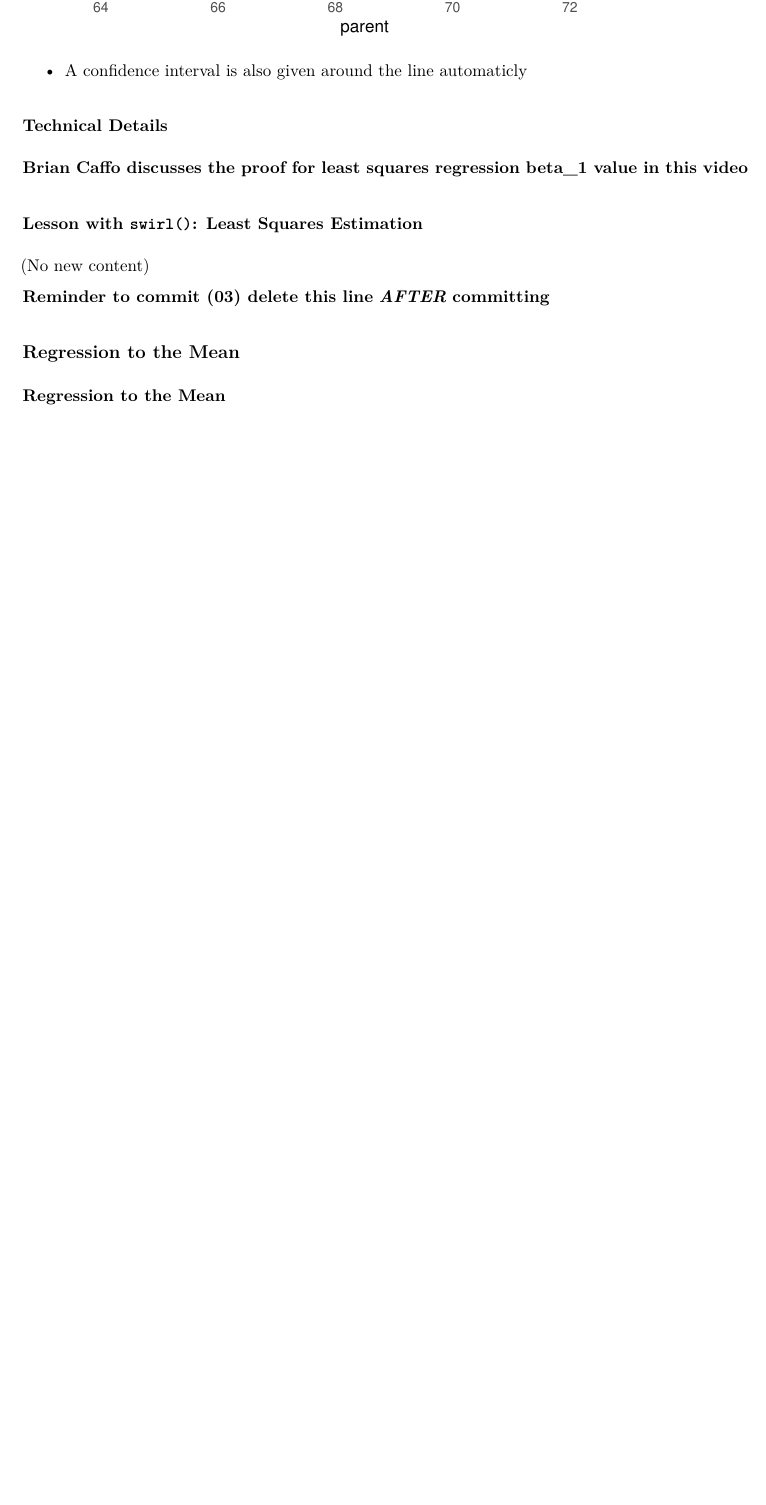
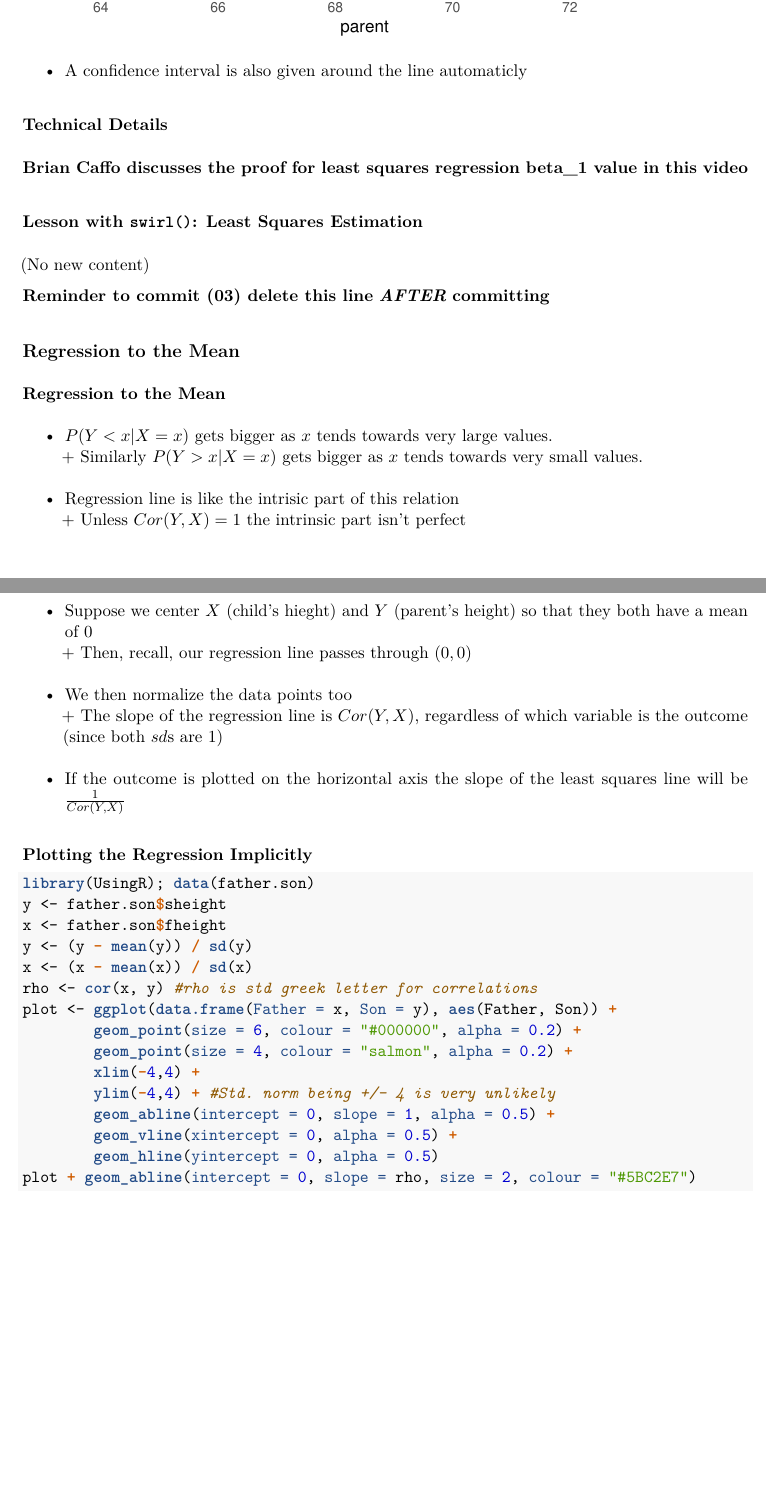
Before and after one commit to PhiPrime/RegressionModelsNotes, an R Markdown document (RegressionModelsNotes.Rmd): part of page 17 of 21 before the commit and two parts of pages 17 and 18 of 25 after it, the two joined at a grey line, cut so that both start at the same text, the shorter picture padded with empty space. The pictures show the output file RegressionModelsNotes.pdf that the author committed with the source.

Commit message:
Section 04 Commit

````diff
--- a/RegressionModelsNotes.Rmd
+++ b/RegressionModelsNotes.Rmd
@@ -305,3 +305,30 @@ plot + geom_smooth(method = "lm", formula = y ~ x)
 
 ## Regression to the Mean
 ### Regression to the Mean
+* $P(Y < x|X = x)$ gets bigger as $x$ tends towards very large values.
+        + Similarly $P(Y>x|X=x)$ gets bigger as $x$ tends towards very small values.
+* Regression line is like the intrisic part of this relation
+        + Unless $Cor(Y,X) = 1$ the intrinsic part isn't perfect
+* Suppose we center $X$ (child's hieght) and $Y$ (parent's height) so that they both have a mean of 0
+        + Then, recall, our regression line passes through $(0,0)$
+* We then normalize the data points too
+        + The slope of the regression line is $Cor(Y,X)$, regardless of which variable is the outcome (since both $sd$s are 1)
+* If the outcome is plotted on the horizontal axis the slope of the least squares line will be $\frac{1}{Cor(Y,X)}$
+
+#### Plotting the Regression Implicitly
+```{r}
+library(UsingR); data(father.son)
+y <- father.son$sheight
+x <- father.son$fheight
+y <- (y - mean(y)) / sd(y)
+x <- (x - mean(x)) / sd(x)
+rho <- cor(x, y) #rho is std greek letter for correlations
+plot <- ggplot(data.frame(Father = x, Son = y), aes(Father, Son)) +
+        geom_point(size = 6, colour = "#000000", alpha = 0.2) +
+        geom_point(size = 4, colour = "salmon", alpha = 0.2) +
+        xlim(-4,4) +
+        ylim(-4,4) + #Std. norm being +/- 4 is very unlikely
+        geom_abline(intercept = 0, slope = 1, alpha = 0.5) +
+        geom_vline(xintercept = 0, alpha = 0.5) +
+        geom_hline(yintercept = 0, alpha = 0.5)
+plot + geom_abline(intercept = 0, slope = rho, size = 2, colour = "#5BC2E7")
````
Also changed, not shown: RegressionModelsNotes.pdf, RegressionModelsNotes.Rmd (18 more changed lines).
